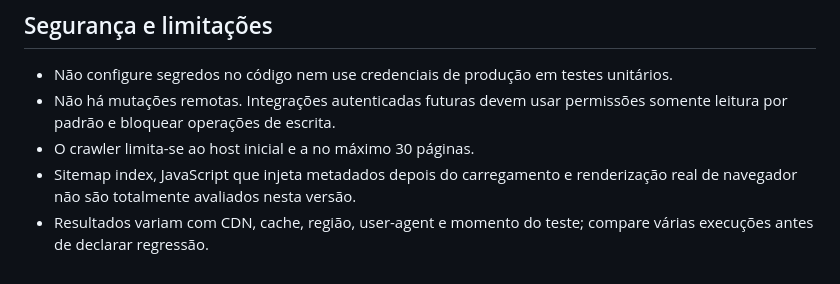
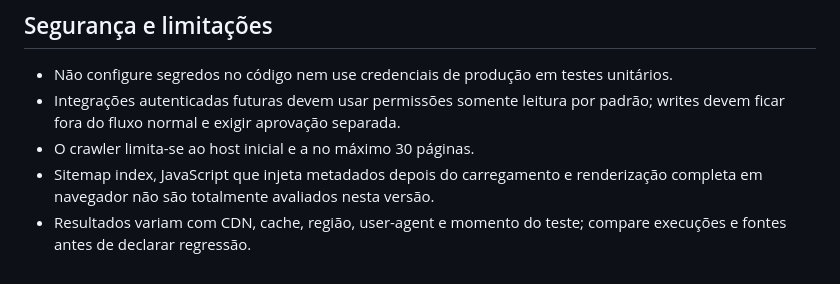
Before and after one commit to clinicasaopauloparnamirim-coder/clinica-sao-paulo-site, a Markdown page: tools/seo-gauntlet/README.md, the part around one of its changes. GitHub-like rendering.

```diff
--- a/tools/seo-gauntlet/README.md
+++ b/tools/seo-gauntlet/README.md
@@ -50,7 +55,7 @@ O workflow `SEO Gauntlet (read-only)` roda testes unitários em pull requests. A
 ## Segurança e limitações
 
 - Não configure segredos no código nem use credenciais de produção em testes unitários.
-- Não há mutações remotas. Integrações autenticadas futuras devem usar permissões somente leitura por padrão e bloquear operações de escrita.
+- Integrações autenticadas futuras devem usar permissões somente leitura por padrão; writes devem ficar fora do fluxo normal e exigir aprovação separada.
 - O crawler limita-se ao host inicial e a no máximo 30 páginas.
-- Sitemap index, JavaScript que injeta metadados depois do carregamento e renderização real de navegador não são totalmente avaliados nesta versão.
-- Resultados variam com CDN, cache, região, user-agent e momento do teste; compare várias execuções antes de declarar regressão.
+- Sitemap index, JavaScript que injeta metadados depois do carregamento e renderização completa em navegador não são totalmente avaliados nesta versão.
+- Resultados variam com CDN, cache, região, user-agent e momento do teste; compare execuções e fontes antes de declarar regressão.
```
Also changed, not shown: other parts of tools/seo-gauntlet/README.md (+22 -17 lines).
